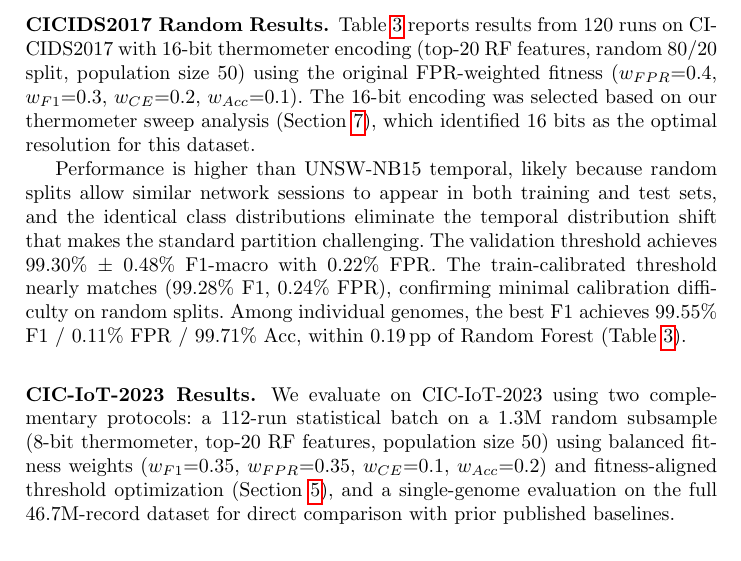
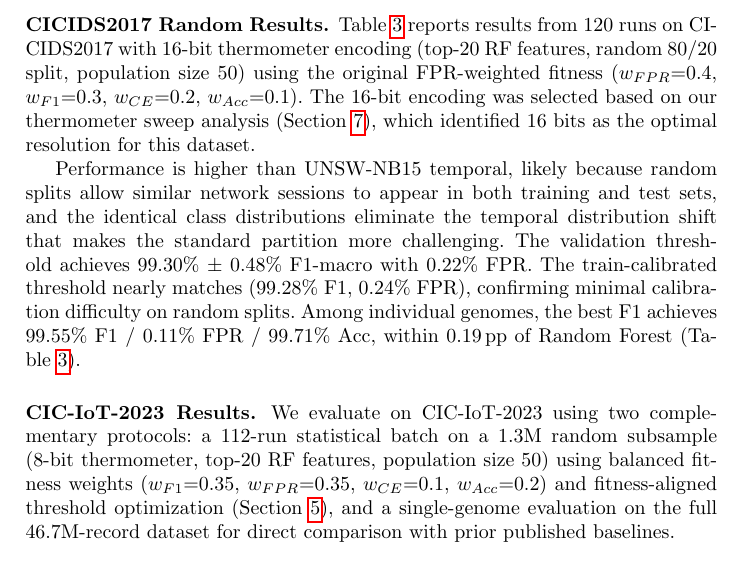
Before and after one commit to lacg/wnn, a LaTeX thesis (paper/main.tex): part of page 10 of 21, cut so that both start at the same text. Compiled offline with pdfLaTeX.

Commit message:
'challenging' → 'more challenging' (random is also challenging)
Co-Authored-By: Claude Opus 4.6 (1M context) <noreply@anthropic.com>

```diff
--- a/paper/main.tex
+++ b/paper/main.tex
@@ -706,7 +706,7 @@ Performance is higher than UNSW-NB15 temporal, likely because
 random splits allow similar network sessions to appear in both
 training and test sets, and the identical class distributions
 eliminate the temporal distribution shift that makes the standard
-partition challenging.  The validation threshold achieves 99.30\%
+partition more challenging.  The validation threshold achieves 99.30\%
 $\pm$ 0.48\% F1-macro with 0.22\% FPR.  The train-calibrated threshold
 nearly matches (99.28\% F1, 0.24\% FPR), confirming minimal calibration
 difficulty on random splits.  Among individual genomes, the best F1
```
